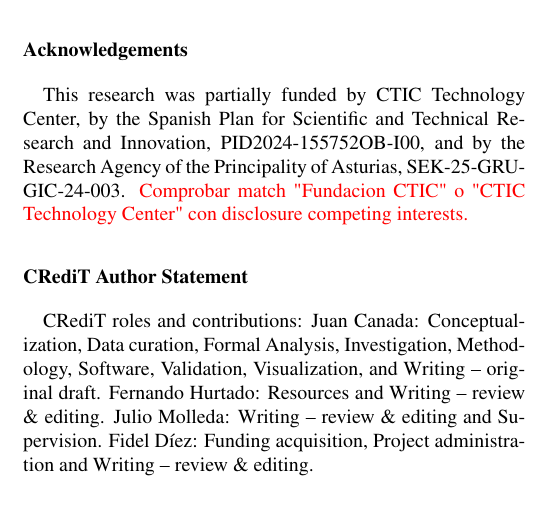
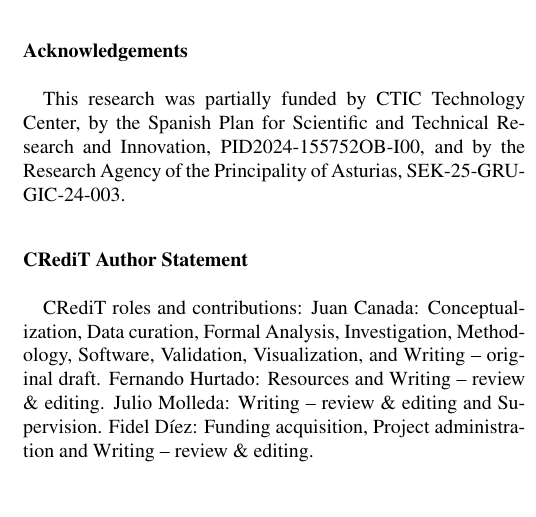
Before and after one commit to juancc-ctic/Evaluation-Framework-for-Multimodal-Language-Models-Applied-to-Geospatial-Open-Data-in-Agriculture, a LaTeX paper (main.tex): part of one column of page 11 of 18, cut so that both start at the same text. Compiled offline with pdfLaTeX.

Commit message:
remove comment in ack section

```diff
--- a/main.tex
+++ b/main.tex
@@ -557,7 +557,7 @@
 
 \section*{Acknowledgements}
 
-This research was partially funded by CTIC Technology Center, by the Spanish Plan for Scientific and Technical Research and Innovation, PID2024-155752OB-I00, and by the Research Agency of the Principality of Asturias, SEK-25-GRU-GIC-24-003. \textcolor{red}{Comprobar match "Fundacion CTIC" o "CTIC Technology Center" con disclosure competing interests.}
+This research was partially funded by CTIC Technology Center, by the Spanish Plan for Scientific and Technical Research and Innovation, PID2024-155752OB-I00, and by the Research Agency of the Principality of Asturias, SEK-25-GRU-GIC-24-003.
 
 \section*{CRediT Author Statement}
 
```
